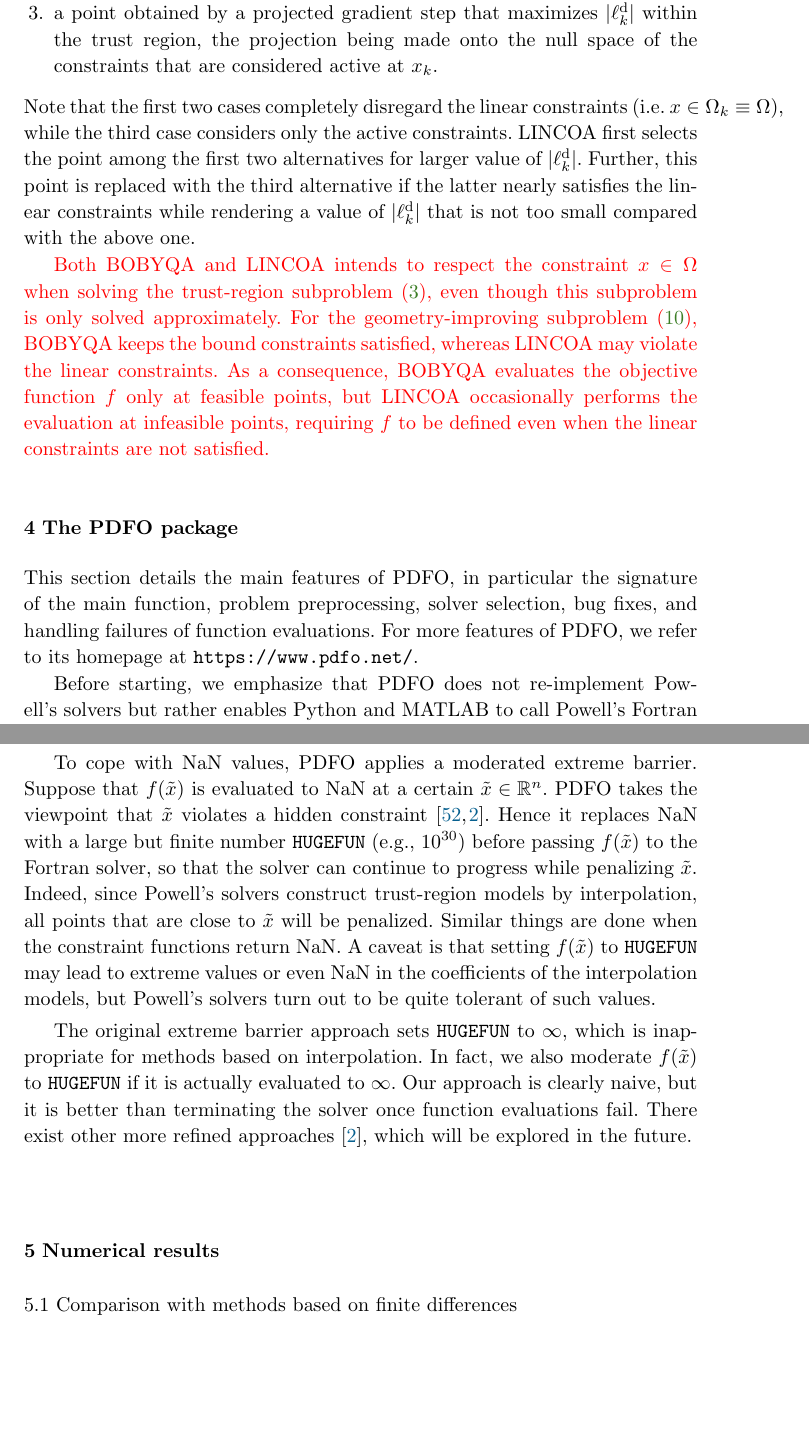
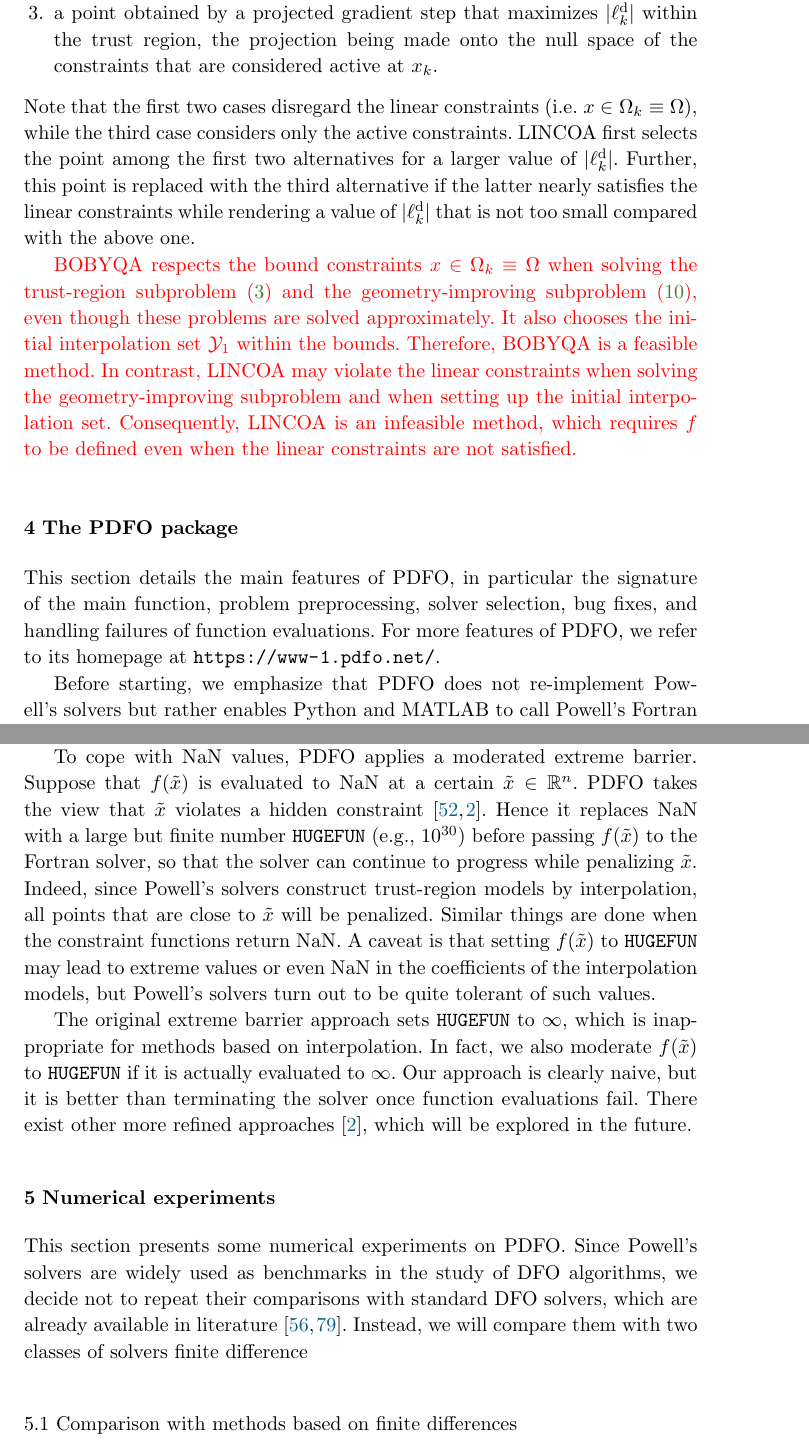
Before and after one commit to pdfo/paper, a LaTeX paper (pdfo.tex): two parts of pages 12 and 15 of 25, joined at a grey line, cut so that both start at the same text, the shorter picture padded with empty space. Compiled offline with pdfLaTeX.

Commit message:
update feasiblity

```diff
--- a/pdfo.tex
+++ b/pdfo.tex
@@ -96,9 +96,9 @@
 \newabbreviation{psb}{PSB}{Powell's symmetric Broyden}
 \newabbreviation{rbf}{RBF}{radial basis function}
 \newabbreviation{roc}{ROC}{receiver operating characteristic}
-\newabbreviation{rs}{RS}{random search}
+\newabbreviation{rs}{RS}{Random Search}
 \newabbreviation{svm}{SVM}{support vector machine}
-\newabbreviation{tpe}{TPE}{tree of Parzen estimators}
+\newabbreviation{tpe}{TPE}{Tree-Structured Parzen Estimator}
 \newacronym{bobyqa}{BOBYQA}{Bound Optimization BY Quadratic Approximation}
 \newacronym{bfgs}{BFGS}{Broyden-Fletcher-Goldfarb-Shanno}
 \newacronym{cg}{CG}{Conjugate Gradient}
@@ -684,22 +684,21 @@
     \item a point obtained by a gradient step that maximizes~$\abs{\ell_k^{\drop}}$ within the trust region, and
     \item a point obtained by a projected gradient step that maximizes~$\abs{\ell_k^{\drop}}$ within the trust region, the projection being made onto the null space of the constraints that are considered active at~$\iter$.
 \end{enumerate}
-Note that the first two cases completely disregard the linear constraints (i.e.~$x\in\fsetm \equiv
+Note that the first two cases disregard the linear constraints (i.e.~$x\in\fsetm \equiv
 \fset$), while the third case
 considers only the active constraints.
-\gls{lincoa} first selects the point among the first two alternatives for larger value of~$\abs{\ell_k^{\drop}}$.
+\gls{lincoa} first selects the point among the first two alternatives for a larger value of~$\abs{\ell_k^{\drop}}$.
 Further, this point is replaced with the third alternative if the latter nearly satisfies the linear
 constraints while rendering a value of~$\abs{\ell_k^{\drop}}$ that is not too small compared with the above one.
 
 \red{
-Both~\gls{bobyqa} and~\gls{lincoa} intends to respect the constraint~$x\in\fset$ when
-solving the trust-region subproblem~\eqref{eq:trsp}, even though this subproblem is only solved
-approximately.
-For the geometry-improving subproblem~\eqref{eq:biglag}, \gls{bobyqa} keeps the bound constraints
-satisfied, whereas \gls{lincoa} may violate the linear constraints.
-As a consequence, \gls{bobyqa} evaluates the objective function~$\obj$ only at feasible points,
-but~\gls{lincoa} occasionally performs the evaluation at infeasible points, requiring~$\obj$ to be
-defined even when the linear constraints are not satisfied.
+\gls{bobyqa} respects the bound constraints~$x\in\fsetm \equiv \fset$ when
+solving the trust-region subproblem~\eqref{eq:trsp} and the geometry-improving subproblem~\eqref{eq:biglag},
+even though these problems are solved approximately. It also chooses the initial interpolation
+set~$\xpt[1]$ within the bounds. Therefore, \gls{bobyqa} is a feasible method.
+In contrast, \gls{lincoa} may violate the linear constraints when solving the geometry-improving
+subproblem and when setting up the initial interpolation set. Consequently, \gls{lincoa} is
+an infeasible method, which requires~$\obj$ to be defined even when the linear constraints are not satisfied.
 }
 
 
@@ -709,7 +708,7 @@
 This section details the main features of \gls{pdfo}, in particular the signature of the main
 function, problem preprocessing, solver selection, bug fixes, and handling failures of function
 evaluations. For more features of~\gls{pdfo}, we refer to its homepage
-at~\url{https://www.pdfo.net/}.
+at~\url{https://www-1.pdfo.net/}.
 
 Before starting, we
 emphasize that \gls{pdfo} does not re-implement Powell’s solvers but rather enables Python and MATLAB
@@ -822,7 +821,7 @@
 
 To cope with NaN values, \gls{pdfo} applies a moderated extreme barrier.
 Suppose that~$\obj(\tilde{x})$ is evaluated to NaN at a certain~$\tilde{x}\in\R^n$.
-\gls{pdfo} takes the viewpoint that~$\tilde{x}$ violates a hidden
+\gls{pdfo} takes the view that~$\tilde{x}$ violates a hidden
 constraint~\mbox{\cite{LeDigabel_Wild_2015,Audet_Caporossi_Jacquet_2020}}.
 Hence it replaces NaN with a large but finite number~\hugefun~(e.g., $10^{30}$)
 before passing~$\obj(\tilde{x})$ to the Fortran solver, so that the solver can continue to progress while
@@ -877,8 +876,16 @@
 %Therefore, the conditions required by Powell are ensured in the Fortran code directly.
 
 
-\section{Numerical results}
+\section{Numerical experiments}
 \label{sec:numerical}
+
+This section presents some numerical experiments on \gls{pdfo}.
+Since Powell's solvers are widely used as benchmarks in the study of \gls{dfo}
+algorithms, we decide not to repeat their comparisons with standard \gls{dfo} solvers, which are
+already available in literature~\cite{More_Wild_2009,Rios_Sahinidis_2013}.
+Instead, we will compare them with two classes of solvers
+finite difference
+
 
 \subsection{Comparison with methods based on finite differences}
 \label{ssec:fd}
```
Also changed, not shown: pdfo.tex (26 more changed lines).
